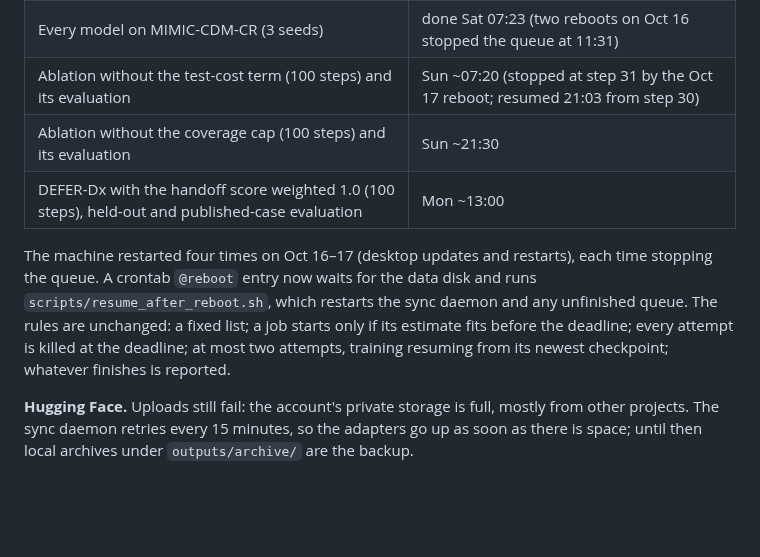
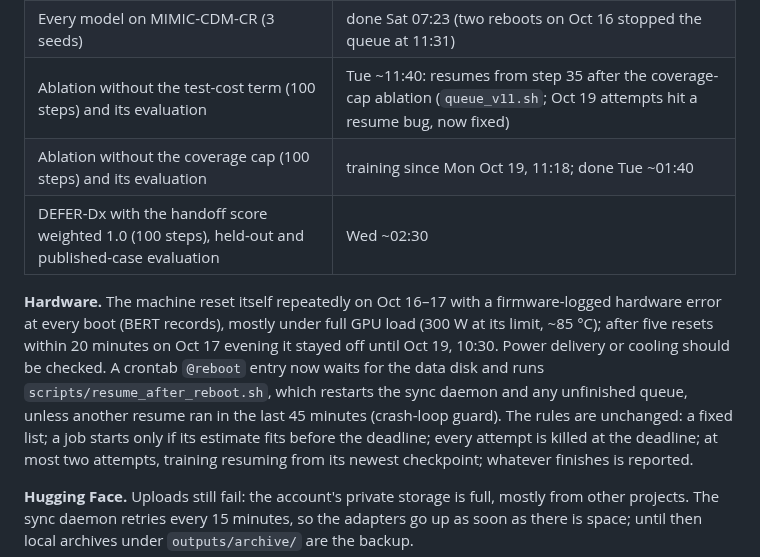
Before and after one commit to GIND123/Clinical-Agent-Stanford, a Markdown page: README.md, the part around the change. Drawn GitHub-style; blank space fills up the shorter version.

Commit message:
README: hardware resets (firmware error records), not desktop restarts; timeline after Oct 19 (no-cap Tue ~01:40, no-cost Tue ~11:40, eta 1.0 Wed ~02:30)

```diff
--- a/README.md
+++ b/README.md
@@ -36,11 +36,11 @@ An interactive clinical diagnostic agent trained with reinforcement learning ove
 |---|---|
 | CEV estimator audit, both DEFER-Dx seeds | done Fri 11:12 |
 | Every model on MIMIC-CDM-CR (3 seeds) | done Sat 07:23 (two reboots on Oct 16 stopped the queue at 11:31) |
-| Ablation without the test-cost term (100 steps) and its evaluation | Sun ~07:20 (stopped at step 31 by the Oct 17 reboot; resumed 21:03 from step 30) |
-| Ablation without the coverage cap (100 steps) and its evaluation | Sun ~21:30 |
-| DEFER-Dx with the handoff score weighted 1.0 (100 steps), held-out and published-case evaluation | Mon ~13:00 |
+| Ablation without the test-cost term (100 steps) and its evaluation | Tue ~11:40: resumes from step 35 after the coverage-cap ablation (`queue_v11.sh`; Oct 19 attempts hit a resume bug, now fixed) |
+| Ablation without the coverage cap (100 steps) and its evaluation | training since Mon Oct 19, 11:18; done Tue ~01:40 |
+| DEFER-Dx with the handoff score weighted 1.0 (100 steps), held-out and published-case evaluation | Wed ~02:30 |
 
-The machine restarted four times on Oct 16–17 (desktop updates and restarts), each time stopping the queue. A crontab `@reboot` entry now waits for the data disk and runs `scripts/resume_after_reboot.sh`, which restarts the sync daemon and any unfinished queue. The rules are unchanged: a fixed list; a job starts only if its estimate fits before the deadline; every attempt is killed
+**Hardware.** The machine reset itself repeatedly on Oct 16–17 with a firmware-logged hardware error at every boot (BERT records), mostly under full GPU load (300 W at its limit, ~85 °C); after five resets within 20 minutes on Oct 17 evening it stayed off until Oct 19, 10:30. Power delivery or cooling should be checked. A crontab `@reboot` entry now waits for the data disk and runs `scripts/resume_after_reboot.sh`, which restarts the sync daemon and any unfinished queue, unless another resume ran in the last 45 minutes (crash-loop guard). The rules are unchanged: a fixed list; a job starts only if its estimate fits before the deadline; every attempt is killed
 at the deadline; at most two attempts, training resuming from its newest checkpoint; whatever finishes is reported.
 
 **Hugging Face.** Uploads still fail: the account's private storage is full, mostly from other projects. The sync daemon
```
